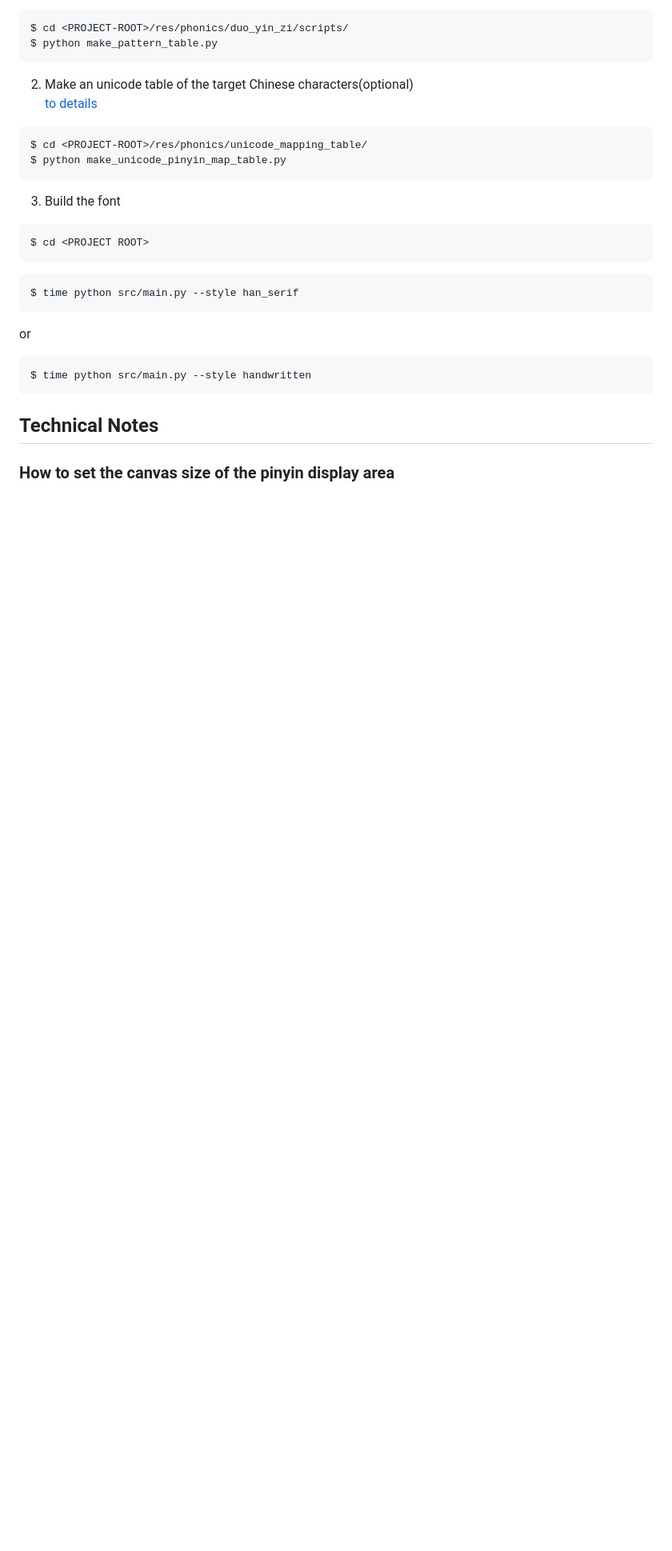
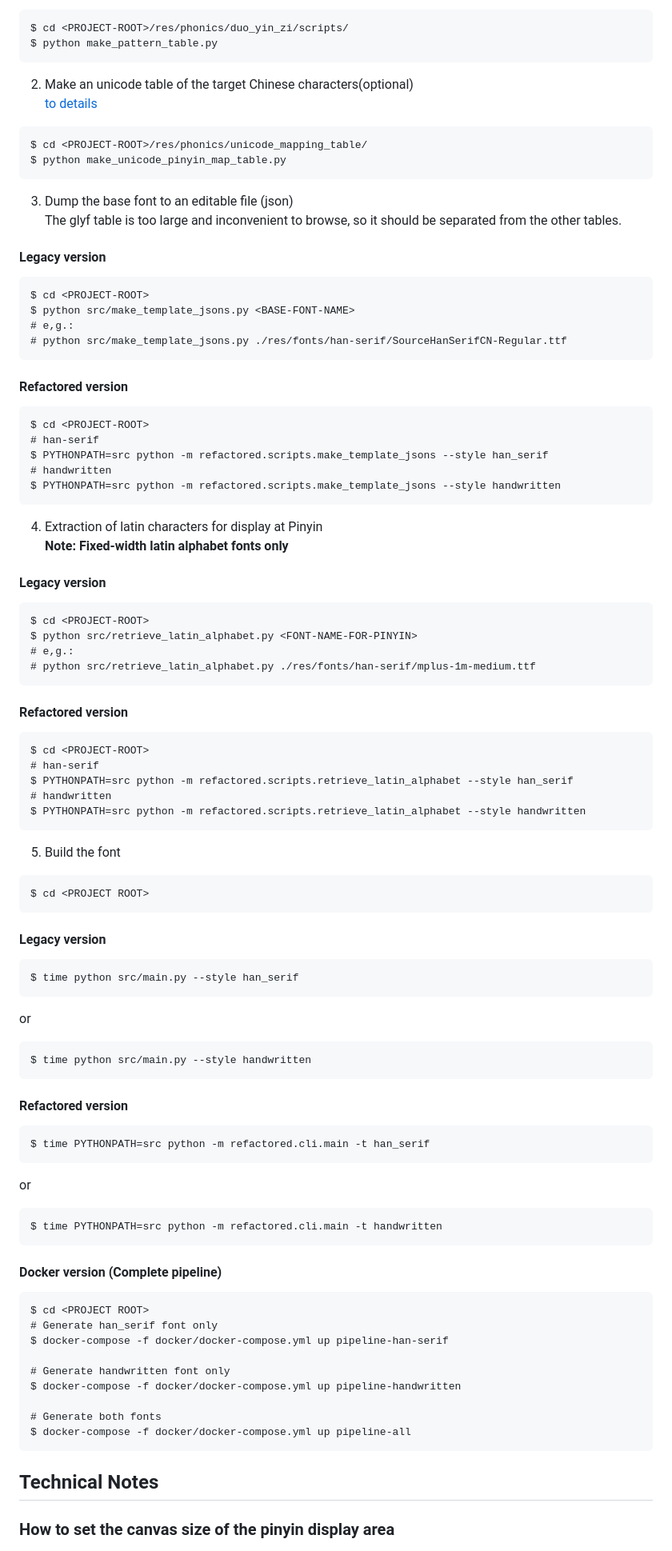
Before and after one commit to MaruTama/Mengshen-pinyin-font, a Markdown page: doc/HOW_TO_MAKE_EN.md, the part around the change printed below. Shown: that part at 80% size. GitHub-like rendering; blank space fills up the shorter version.

````diff
--- a/doc/HOW_TO_MAKE_EN.md
+++ b/doc/HOW_TO_MAKE_EN.md
@@ -122,8 +107,10 @@ $ cd <PROJECT-ROOT>/res/phonics/unicode_mapping_table/
 $ python make_unicode_pinyin_map_table.py
 ```
 
-<!-- 3. Dump the base font to an editable file (json)
+3. Dump the base font to an editable file (json)
 The glyf table is too large and inconvenient to browse, so it should be separated from the other tables.
+
+#### Legacy version
 ```
 $ cd <PROJECT-ROOT>
 $ python src/make_template_jsons.py <BASE-FONT-NAME>
@@ -131,25 +118,69 @@ $ python src/make_template_jsons.py <BASE-FONT-NAME>
 # python src/make_template_jsons.py ./res/fonts/han-serif/SourceHanSerifCN-Regular.ttf
 ```
 
+#### Refactored version
+```
+$ cd <PROJECT-ROOT>
+# han-serif
+$ PYTHONPATH=src python -m refactored.scripts.make_template_jsons --style han_serif
+# handwritten
+$ PYTHONPATH=src python -m refactored.scripts.make_template_jsons --style handwritten
+```
+
 4. Extraction of latin characters for display at Pinyin
 **Note: Fixed-width latin alphabet fonts only**
+
+#### Legacy version
 ```
 $ cd <PROJECT-ROOT>
 $ python src/retrieve_latin_alphabet.py <FONT-NAME-FOR-PINYIN>
 # e,g.:
 # python src/retrieve_latin_alphabet.py ./res/fonts/han-serif/mplus-1m-medium.ttf
-``` -->
+```
 
-3. Build the font
+#### Refactored version
+```
+$ cd <PROJECT-ROOT>
+# han-serif
+$ PYTHONPATH=src python -m refactored.scripts.retrieve_latin_alphabet --style han_serif
+# handwritten
+$ PYTHONPATH=src python -m refactored.scripts.retrieve_latin_alphabet --style handwritten
+```
+
+5. Build the font
 ```
 $ cd <PROJECT ROOT>
 ```
+
+#### Legacy version
 ```
 $ time python src/main.py --style han_serif
 ```
 or
 ```
 $ time python src/main.py --style handwritten
+```
+
+#### Refactored version
+```
+$ time PYTHONPATH=src python -m refactored.cli.main -t han_serif
+```
+or
+```
+$ time PYTHONPATH=src python -m refactored.cli.main -t handwritten
+```
+
+#### Docker version (Complete pipeline)
+```
+$ cd <PROJECT ROOT>
+# Generate han_serif font only
+$ docker-compose -f docker/docker-compose.yml up pipeline-han-serif
+
+# Generate handwritten font only
+$ docker-compose -f docker/docker-compose.yml up pipeline-handwritten
+
+# Generate both fonts
+$ docker-compose -f docker/docker-compose.yml up pipeline-all
 ```
 
 ## Technical Notes
````
Also changed, not shown: other parts of doc/HOW_TO_MAKE_EN.md (+0 -15 lines), doc/HOW_TO_MAKE_JP.md (+50 -19 lines).
